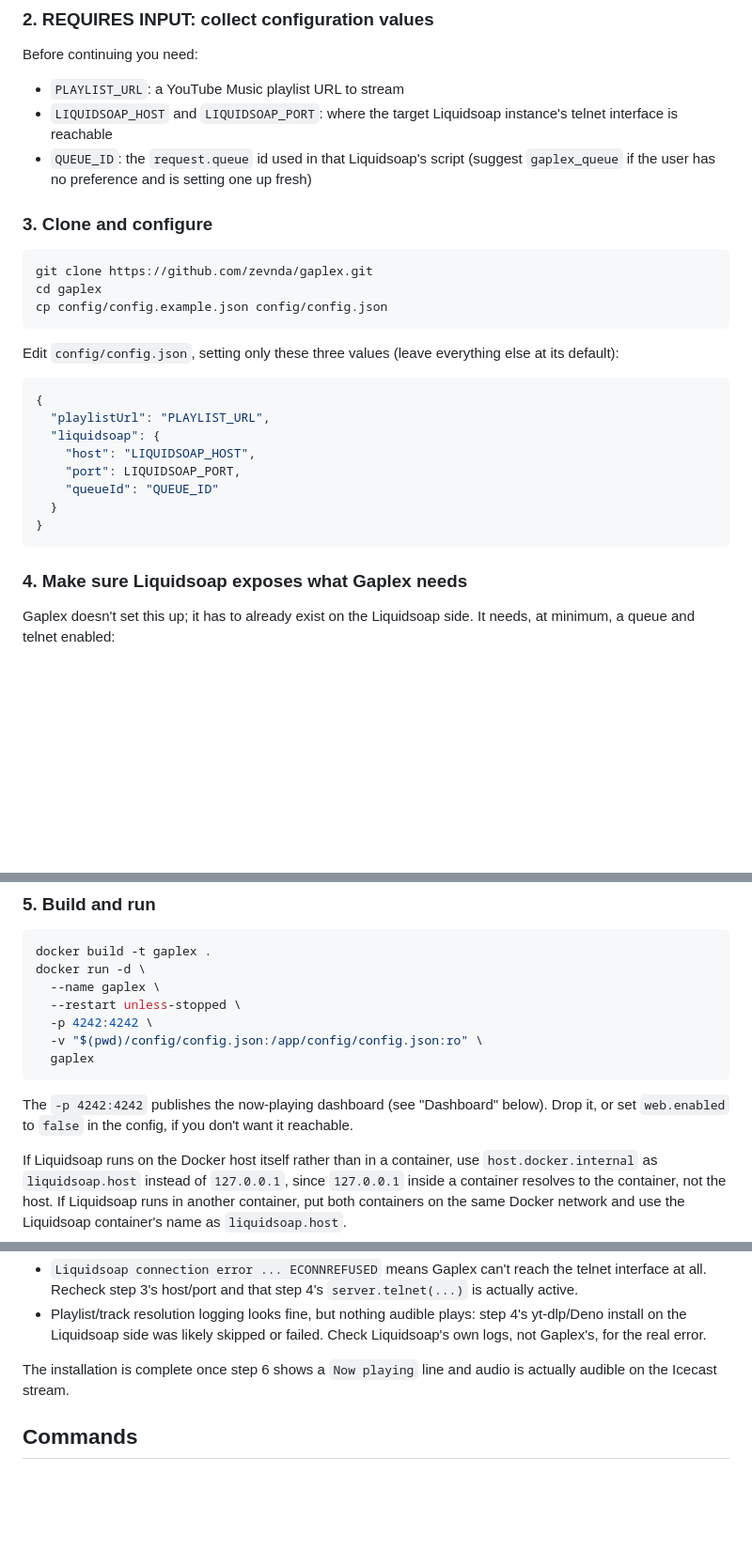
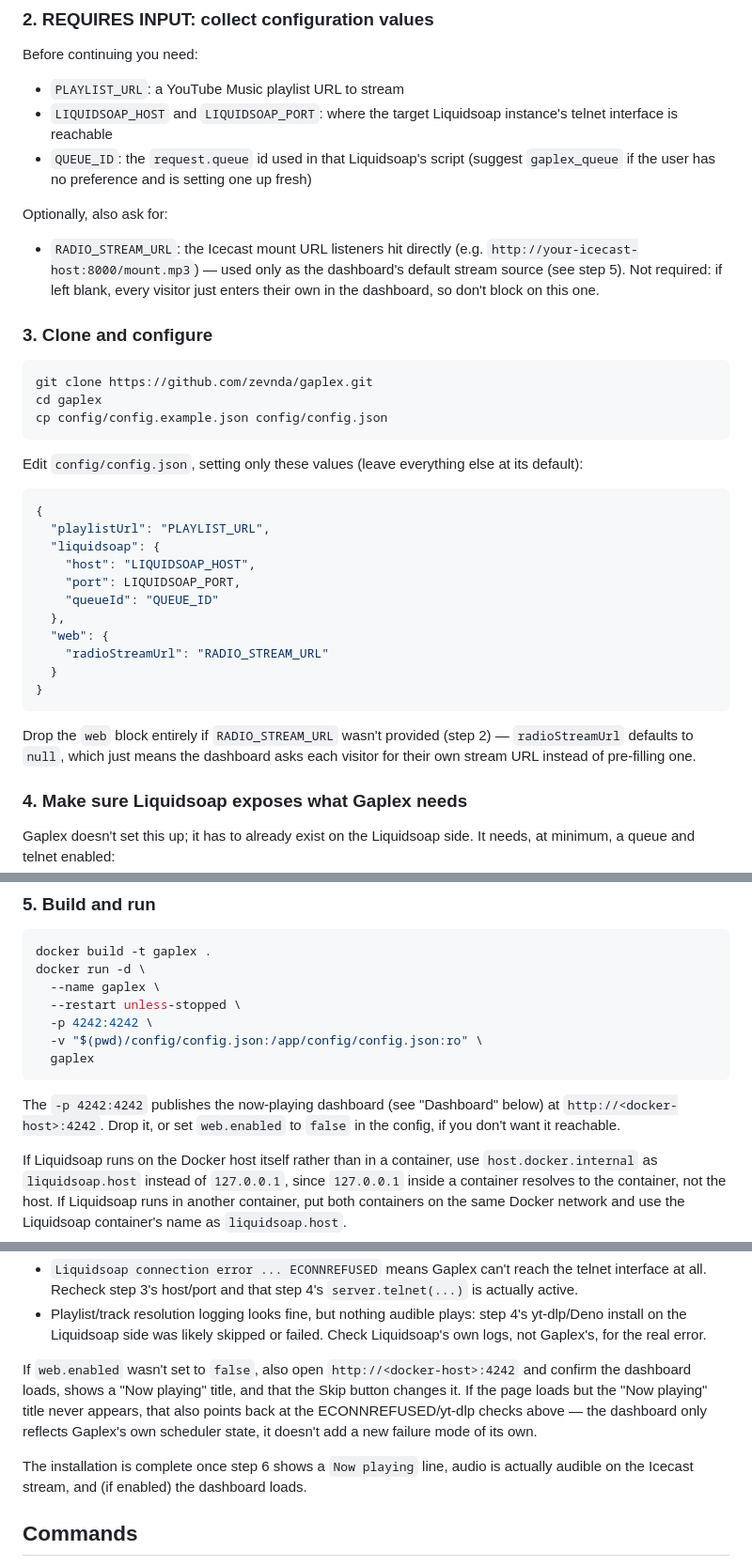
Before and after one commit to zevnda/gaplex, a Markdown page: AGENTS.md, 3 parts joined by grey strips. Shown at 94% size. Drawn GitHub-style; blank space fills up the shorter version.

Commit message:
update agent installation steps

````diff
--- a/AGENTS.md
+++ b/AGENTS.md
@@ -48,6 +48,13 @@ Before continuing you need:
   (suggest `gaplex_queue` if the user has no preference and is setting one
   up fresh)
 
+Optionally, also ask for:
+
+- `RADIO_STREAM_URL`: the Icecast mount URL listeners hit directly (e.g.
+  `http://your-icecast-host:8000/mount.mp3`) — used only as the dashboard's
+  default stream source (see step 5). Not required: if left blank, every
+  visitor just enters their own in the dashboard, so don't block on this one.
+
 ### 3. Clone and configure
 
 ```bash
@@ -56,8 +63,8 @@ cd gaplex
 cp config/config.example.json config/config.json
 ```
 
-Edit `config/config.json`, setting only these three values (leave everything
-else at its default):
+Edit `config/config.json`, setting only these values (leave everything else
+at its default):
 
 ```json
 {
@@ -66,9 +73,16 @@ else at its default):
     "host": "LIQUIDSOAP_HOST",
     "port": LIQUIDSOAP_PORT,
     "queueId": "QUEUE_ID"
+  },
+  "web": {
+    "radioStreamUrl": "RADIO_STREAM_URL"
   }
 }
 ```
+
+Drop the `web` block entirely if `RADIO_STREAM_URL` wasn't provided (step 2) —
+`radioStreamUrl` defaults to `null`, which just means the dashboard asks each
+visitor for their own stream URL instead of pre-filling one.
 
 ### 4. Make sure Liquidsoap exposes what Gaplex needs
 
@@ -107,9 +121,9 @@ docker run -d \
   gaplex
 ```
 
-The `-p 4242:4242` publishes the now-playing dashboard (see "Dashboard" below).
-Drop it, or set `web.enabled` to `false` in the config, if you don't want it
-reachable.
+The `-p 4242:4242` publishes the now-playing dashboard (see "Dashboard" below)
+at `http://<docker-host>:4242`. Drop it, or set `web.enabled` to `false` in
+the config, if you don't want it reachable.
 
 If Liquidsoap runs on the Docker host itself rather than in a container, use
 `host.docker.internal` as `liquidsoap.host` instead of `127.0.0.1`, since
@@ -137,8 +151,15 @@ Success looks like:
   step 4's yt-dlp/Deno install on the Liquidsoap side was likely skipped or
   failed. Check Liquidsoap's own logs, not Gaplex's, for the real error.
 
-The installation is complete once step 6 shows a `Now playing` line and
-audio is actually audible on the Icecast stream.
+If `web.enabled` wasn't set to `false`, also open `http://<docker-host>:4242`
+and confirm the dashboard loads, shows a "Now playing" title, and that the
+Skip button changes it. If the page loads but the "Now playing" title never
+appears, that also points back at the ECONNREFUSED/yt-dlp checks above —
+the dashboard only reflects Gaplex's own scheduler state, it doesn't add a
+new failure mode of its own.
+
+The installation is complete once step 6 shows a `Now playing` line, audio is
+actually audible on the Icecast stream, and (if enabled) the dashboard loads.
 
 ## Commands
 
````
